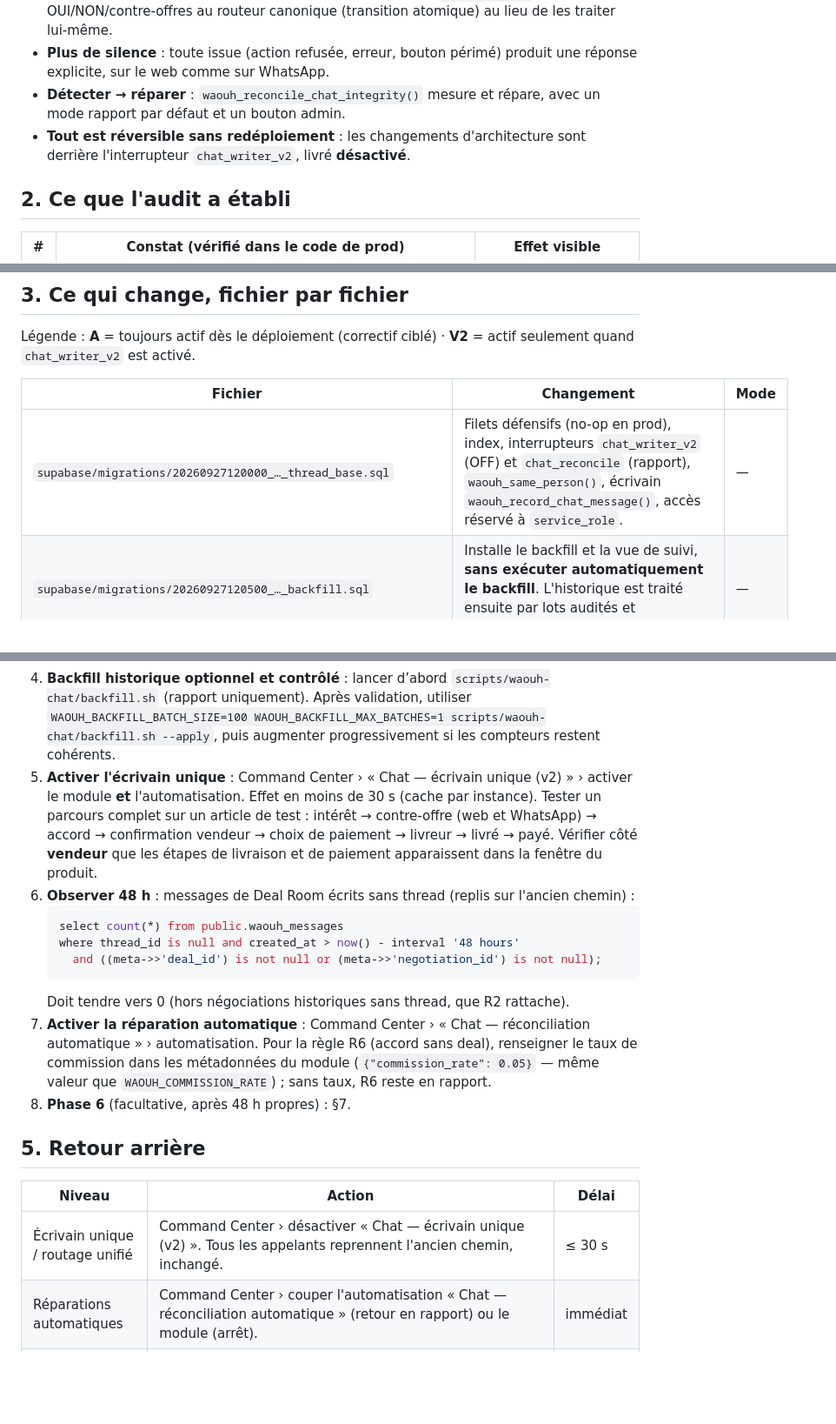
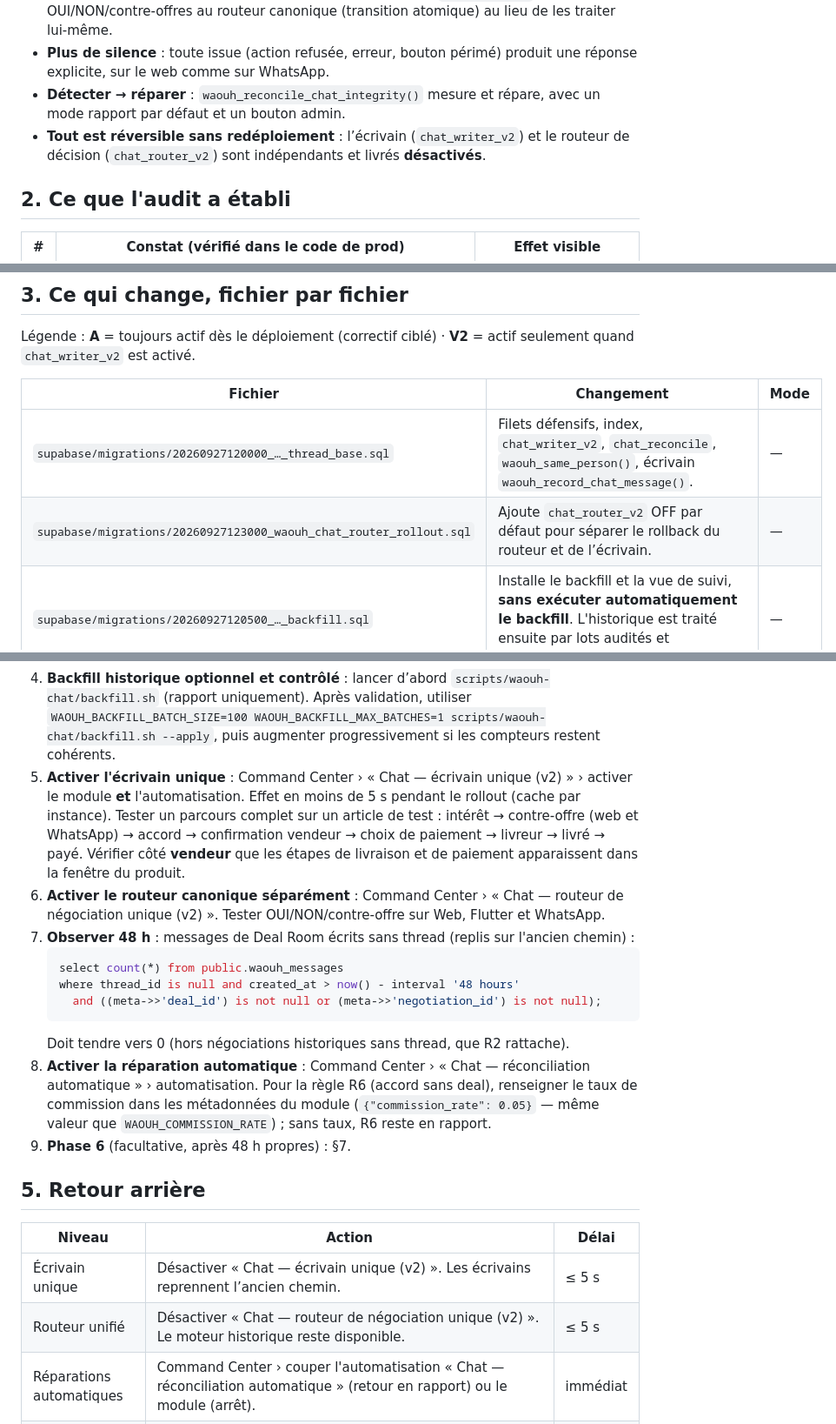
Before and after one commit to starlab007007/botbenin, a Markdown page: docs/WAOUH_CHAT_THREAD_MIGRATION.md, 3 parts joined by grey strips. Shown at 87% size. Rendered like a GitHub page; blank space fills up the shorter version.

Commit message:
docs(waouh-chat): document staged writer and router rollout

````diff
--- a/docs/WAOUH_CHAT_THREAD_MIGRATION.md
+++ b/docs/WAOUH_CHAT_THREAD_MIGRATION.md
@@ -10,7 +10,7 @@ Parcours concerné : Intérêt → Négociation → Accord → Préparation →
 - **Une seule mécanique de décision** : le moteur principal (`waouh-webhook`) confie ses OUI/NON/contre-offres au routeur canonique (transition atomique) au lieu de les traiter lui-même.
 - **Plus de silence** : toute issue (action refusée, erreur, bouton périmé) produit une réponse explicite, sur le web comme sur WhatsApp.
 - **Détecter → réparer** : `waouh_reconcile_chat_integrity()` mesure et répare, avec un mode rapport par défaut et un bouton admin.
-- **Tout est réversible sans redéploiement** : les changements d'architecture sont derrière l'interrupteur `chat_writer_v2`, livré **désactivé**.
+- **Tout est réversible sans redéploiement** : l’écrivain (`chat_writer_v2`) et le routeur de décision (`chat_router_v2`) sont indépendants et livrés **désactivés**.
 
 ## 2. Ce que l'audit a établi
 
@@ -38,7 +38,8 @@ Légende : **A** = toujours actif dès le déploiement (correctif ciblé) · **V
 
 | Fichier | Changement | Mode |
 |---|---|---|
-| `supabase/migrations/20260927120000_…_thread_base.sql` | Filets défensifs (no-op en prod), index, interrupteurs `chat_writer_v2` (OFF) et `chat_reconcile` (rapport), `waouh_same_person()`, écrivain `waouh_record_chat_message()`, accès réservé à `service_role`. | — |
+| `supabase/migrations/20260927120000_…_thread_base.sql` | Filets défensifs, index, `chat_writer_v2`, `chat_reconcile`, `waouh_same_person()`, écrivain `waouh_record_chat_message()`. | — |
+| `supabase/migrations/20260927123000_waouh_chat_router_rollout.sql` | Ajoute `chat_router_v2` OFF par défaut pour séparer le rollback du routeur et de l’écrivain. | — |
 | `supabase/migrations/20260927120500_…_backfill.sql` | Installe le backfill et la vue de suivi, **sans exécuter automatiquement le backfill**. L'historique est traité ensuite par lots audités et uniquement sans ambiguïté. | — |
 | `supabase/migrations/20260927121000_waouh_chat_reconcile.sql` | `waouh_reconcile_chat_integrity(mode, taux)` + tick pg_cron 15 min en mode `auto`. | — |
 | `supabase/deferred/20260927130000_…_constraint.sql` | Phase 6, **hors** `migrations/` : à exécuter à la main (§7). | — |
@@ -71,26 +72,28 @@ Légende : **A** = toujours actif dès le déploiement (correctif ciblé) · **V
 3. **Mesurer (J0)** : Admin › Health Check › « Réconciliation du chat » › *Analyser*. La carte appelle directement le RPC `waouh_admin_reconcile_chat()` avec contrôle de rôle admin ; aucune télémétrie v2 supplémentaire n’est exposée par `waouh-health-check`. Noter les compteurs.
 4. **Backfill historique optionnel et contrôlé** : lancer d’abord `scripts/waouh-chat/backfill.sh` (rapport uniquement). Après validation, utiliser `WAOUH_BACKFILL_BATCH_SIZE=100 WAOUH_BACKFILL_MAX_BATCHES=1 scripts/waouh-chat/backfill.sh --apply`, puis augmenter progressivement si les compteurs restent cohérents.
 5. **Activer l'écrivain unique** : Command Center › « Chat — écrivain unique (v2) » › activer le module **et** l'automatisation.
-   Effet en moins de 30 s (cache par instance). Tester un parcours complet sur un article de test :
+   Effet en moins de 5 s pendant le rollout (cache par instance). Tester un parcours complet sur un article de test :
    intérêt → contre-offre (web et WhatsApp) → accord → confirmation vendeur → choix de paiement → livreur → livré → payé.
    Vérifier côté **vendeur** que les étapes de livraison et de paiement apparaissent dans la fenêtre du produit.
-6. **Observer 48 h** : messages de Deal Room écrits sans thread (replis sur l'ancien chemin) :
+6. **Activer le routeur canonique séparément** : Command Center › « Chat — routeur de négociation unique (v2) ». Tester OUI/NON/contre-offre sur Web, Flutter et WhatsApp.
+7. **Observer 48 h** : messages de Deal Room écrits sans thread (replis sur l'ancien chemin) :
    ```sql
    select count(*) from public.waouh_messages
    where thread_id is null and created_at > now() - interval '48 hours'
      and ((meta->>'deal_id') is not null or (meta->>'negotiation_id') is not null);
    ```
    Doit tendre vers 0 (hors négociations historiques sans thread, que R2 rattache).
-7. **Activer la réparation automatique** : Command Center › « Chat — réconciliation automatique » › automatisation.
+8. **Activer la réparation automatique** : Command Center › « Chat — réconciliation automatique » › automatisation.
    Pour la règle R6 (accord sans deal), renseigner le taux de commission dans les métadonnées du module
    (`{"commission_rate": 0.05}` — même valeur que `WAOUH_COMMISSION_RATE`) ; sans taux, R6 reste en rapport.
-8. **Phase 6** (facultative, après 48 h propres) : §7.
+9. **Phase 6** (facultative, après 48 h propres) : §7.
 
 ## 5. Retour arrière
 
 | Niveau | Action | Délai |
 |---|---|---|
-| Écrivain unique / routage unifié | Command Center › désactiver « Chat — écrivain unique (v2) ». Tous les appelants reprennent l'ancien chemin, inchangé. | ≤ 30 s |
+| Écrivain unique | Désactiver « Chat — écrivain unique (v2) ». Les écrivains reprennent l’ancien chemin. | ≤ 5 s |
+| Routeur unifié | Désactiver « Chat — routeur de négociation unique (v2) ». Le moteur historique reste disponible. | ≤ 5 s |
 | Réparations automatiques | Command Center › couper l'automatisation « Chat — réconciliation automatique » (retour en rapport) ou le module (arrêt). | immédiat |
 | Correctifs toujours actifs (A) | Redéployer la version précédente de la fonction concernée (`supabase functions deploy` depuis `prod` @ `8c909bae`). | minutes |
 | Base de données | Rien à défaire en urgence : les migrations sont additives et inactives. Si besoin : `drop function waouh_record_chat_message(...)`, `waouh_reconcile_chat_integrity(...)`, `select cron.unschedule('waouh-chat-reconcile-tick')`. | — |
````
